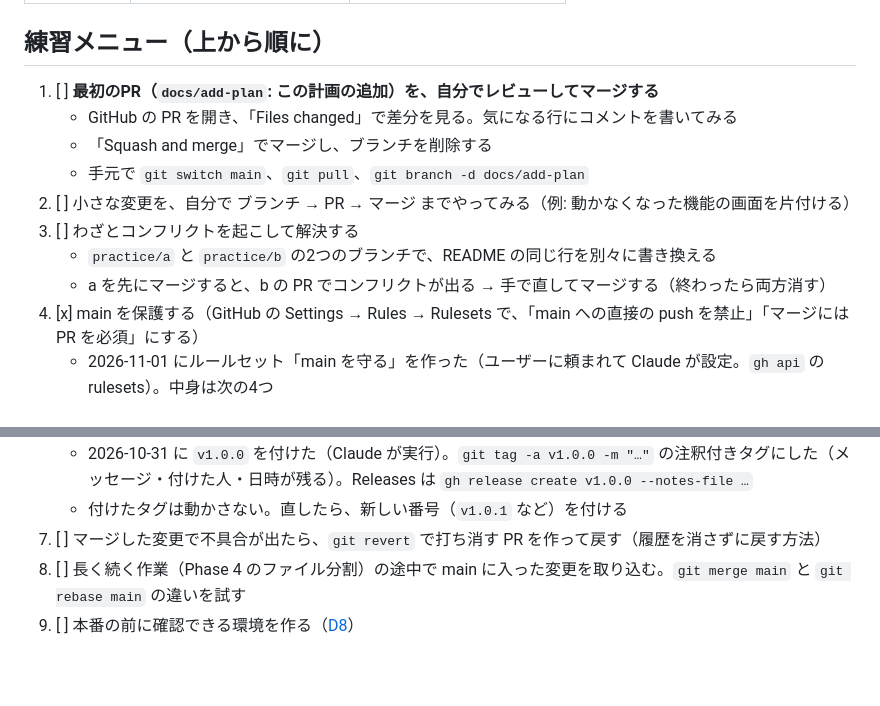
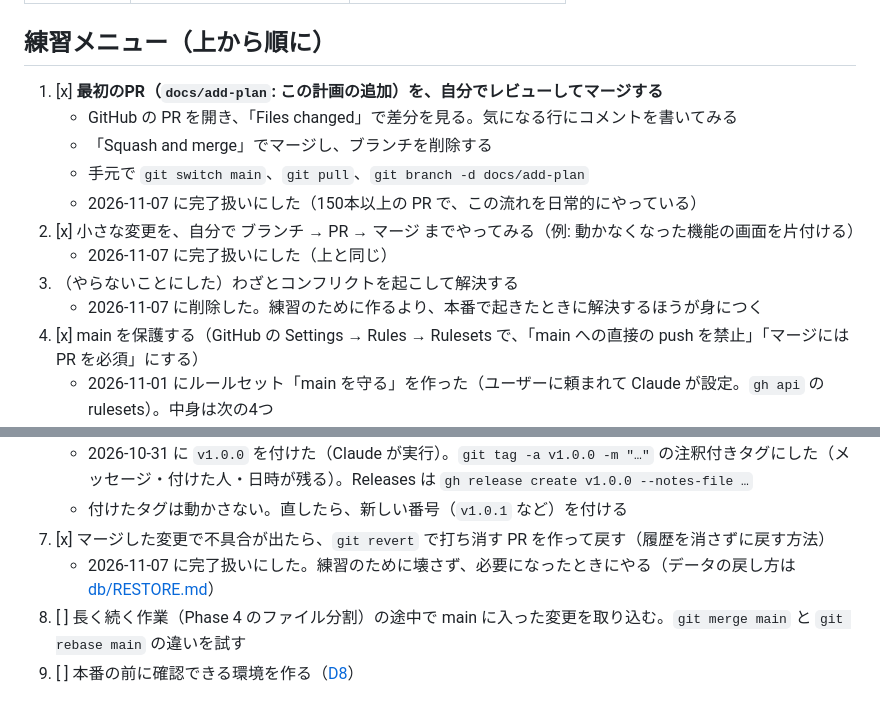
Before and after one commit to Keitaro0510/maney-app, a Markdown page: docs/GIT_WORKFLOW.md, 2 parts joined by grey strips. Rendered like a GitHub page; blank space fills up the shorter version.

Commit message:
docs: GIT_WORKFLOW の練習メニューを ROADMAP に揃える
Co-Authored-By: Claude Sonnet 5.5 <noreply@anthropic.com>

```diff
--- a/docs/GIT_WORKFLOW.md
+++ b/docs/GIT_WORKFLOW.md
@@ -69,14 +69,15 @@ git branch -d feature/tasks-mvp
 
 ## 練習メニュー（上から順に）
 
-1. [ ] **最初のPR（`docs/add-plan`: この計画の追加）を、自分でレビューしてマージする**
+1. [x] **最初のPR（`docs/add-plan`: この計画の追加）を、自分でレビューしてマージする**
    - GitHub の PR を開き、「Files changed」で差分を見る。気になる行にコメントを書いてみる
    - 「Squash and merge」でマージし、ブランチを削除する
    - 手元で `git switch main`、`git pull`、`git branch -d docs/add-plan`
-2. [ ] 小さな変更を、自分で ブランチ → PR → マージ までやってみる（例: 動かなくなった機能の画面を片付ける）
-3. [ ] わざとコンフリクトを起こして解決する
-   - `practice/a` と `practice/b` の2つのブランチで、README の同じ行を別々に書き換える
-   - a を先にマージすると、b の PR でコンフリクトが出る → 手で直してマージする（終わったら両方消す）
+   - 2026-11-07 に完了扱いにした（150本以上の PR で、この流れを日常的にやっている）
+2. [x] 小さな変更を、自分で ブランチ → PR → マージ までやってみる（例: 動かなくなった機能の画面を片付ける）
+   - 2026-11-07 に完了扱いにした（上と同じ）
+3. （やらないことにした）わざとコンフリクトを起こして解決する
+   - 2026-11-07 に削除した。練習のために作るより、本番で起きたときに解決するほうが身につく
 4. [x] main を保護する（GitHub の Settings → Rules → Rulesets で、「main への直接の push を禁止」「マージには PR を必須」にする）
    - 2026-11-01 にルールセット「main を守る」を作った（ユーザーに頼まれて Claude が設定。`gh api` の rulesets）。中身は次の4つ
      - PR を通さないと main に入れない（直接の push は断られる）。承認の人数は0（1人で使うので、自分でマージしてよい）
@@ -92,7 +93,8 @@ git branch -d feature/tasks-mvp
 6. [x] 動いているバージョンにタグを付ける（`git tag v1.0.0`、`git push origin v1.0.0`）。GitHub の Releases に変更点を書く
    - 2026-10-31 に `v1.0.0` を付けた（Claude が実行）。`git tag -a v1.0.0 -m "…"` の注釈付きタグにした（メッセージ・付けた人・日時が残る）。Releases は `gh release create v1.0.0 --notes-file …`
    - 付けたタグは動かさない。直したら、新しい番号（`v1.0.1` など）を付ける
-7. [ ] マージした変更で不具合が出たら、`git revert` で打ち消す PR を作って戻す（履歴を消さずに戻す方法）
+7. [x] マージした変更で不具合が出たら、`git revert` で打ち消す PR を作って戻す（履歴を消さずに戻す方法）
+   - 2026-11-07 に完了扱いにした。練習のために壊さず、必要になったときにやる（データの戻し方は [db/RESTORE.md](db/RESTORE.md)）
 8. [ ] 長く続く作業（Phase 4 のファイル分割）の途中で main に入った変更を取り込む。`git merge main` と `git rebase main` の違いを試す
 9. [ ] 本番の前に確認できる環境を作る（[D8](DECISIONS.md)）
 
```
